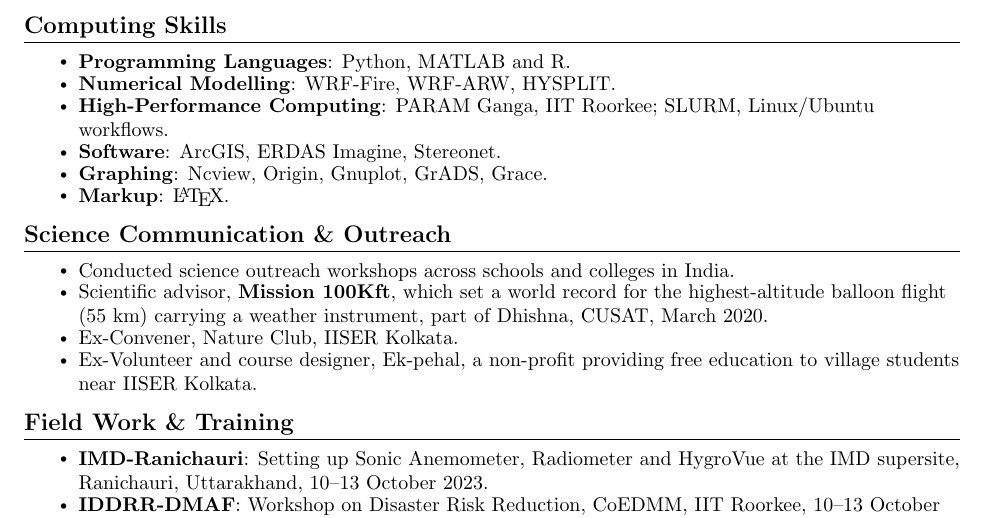
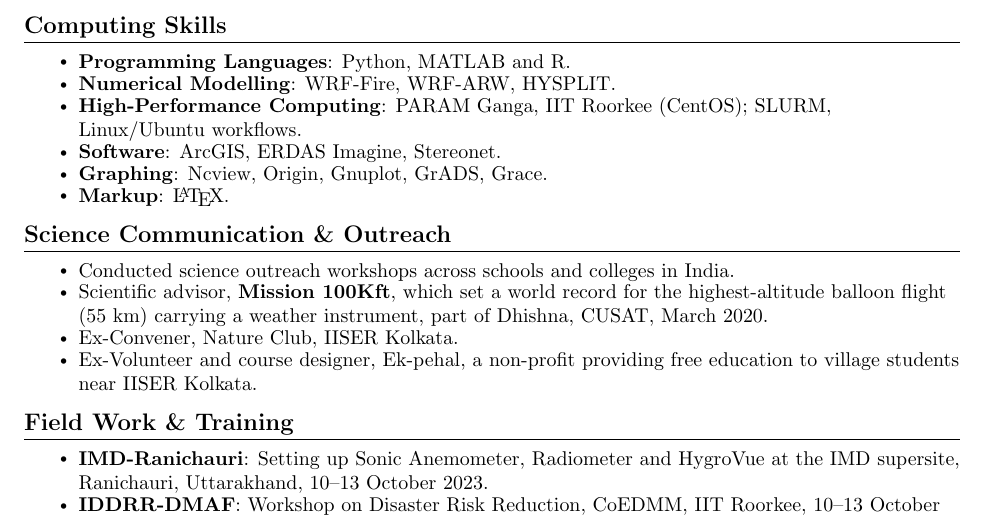
Before and after one commit to anandupiiserk/anandupiiserk.github.io, a LaTeX CV (tools/cv/Anandu_Prabhakaran_CV.tex): part of page 3 of 4, cut so that both start at the same text. Compiled offline with pdfLaTeX.

Commit message:
Bug fix evaluation done
Co-Authored-By: Claude Opus 5.5 <noreply@anthropic.com>
Claude-Session: https://claude.ai/code/session_01EuJPTp7UGfvrqiKQpoVCBq

```diff
--- a/tools/cv/Anandu_Prabhakaran_CV.tex
+++ b/tools/cv/Anandu_Prabhakaran_CV.tex
@@ -229,7 +229,7 @@
       \resumeItemListStart
         \resumeItem{\textbf{Programming Languages}: Python, MATLAB and R.}
         \resumeItem{\textbf{Numerical Modelling}: WRF-Fire, WRF-ARW, \href{https://www.ready.noaa.gov/HYSPLIT.php}{HYSPLIT}.}
-        \resumeItem{\textbf{High-Performance Computing}: \href{https://nsmindia.in/infrastructure/nsm-systems/param-ganga/}{PARAM Ganga}, IIT Roorkee; SLURM, Linux/Ubuntu workflows.}
+        \resumeItem{\textbf{High-Performance Computing}: \href{https://nsmindia.in/infrastructure/nsm-systems/param-ganga/}{PARAM Ganga}, IIT Roorkee (CentOS); SLURM, Linux/Ubuntu workflows.}
         \resumeItem{\textbf{Software}: ArcGIS, ERDAS Imagine, Stereonet.}
         \resumeItem{\textbf{Graphing}: Ncview, Origin, Gnuplot, GrADS, Grace.}
         \resumeItem{\textbf{Markup}: \LaTeX.}
```
